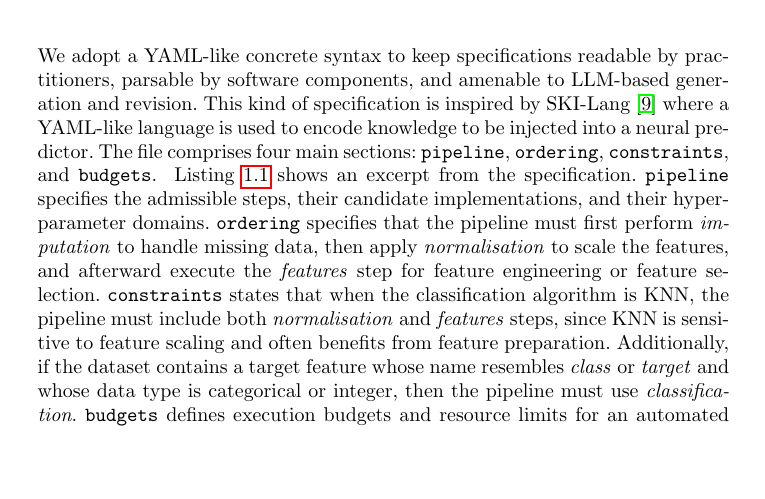
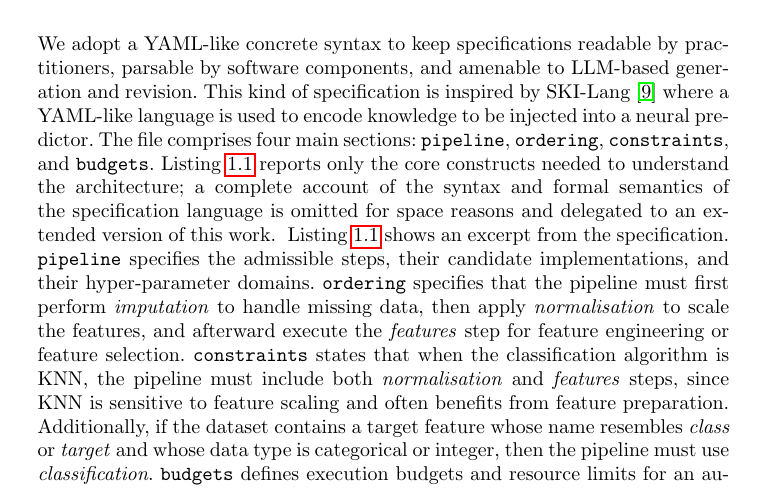
Before and after one commit to w4bo/ADBIS-2026-AgeML, a LaTeX thesis (paper-adbis-2026-ageml.tex): part of page 6 of 17, cut so that both start at the same text, the shorter picture padded with empty space. Compiled offline with pdfLaTeX.

Commit message:
Note omitted specification syntax details

```diff
--- a/paper-adbis-2026-ageml.tex
+++ b/paper-adbis-2026-ageml.tex
@@ -779,6 +779,7 @@ The file comprises four main sections:
 \texttt{constraints},
 and
 \texttt{budgets}.
+Listing~\ref{lst:spec-ordering} reports only the core constructs needed to understand the architecture; a complete account of the syntax and formal semantics of the specification language is omitted for space reasons and delegated to an extended version of this work.
 % \listingFromFile{yaml}{lst:spec-stub}{spec-stub.yml}{
 %   Overall structure of the specification language, highlighting the main sections of a specification file.
 % }
```
